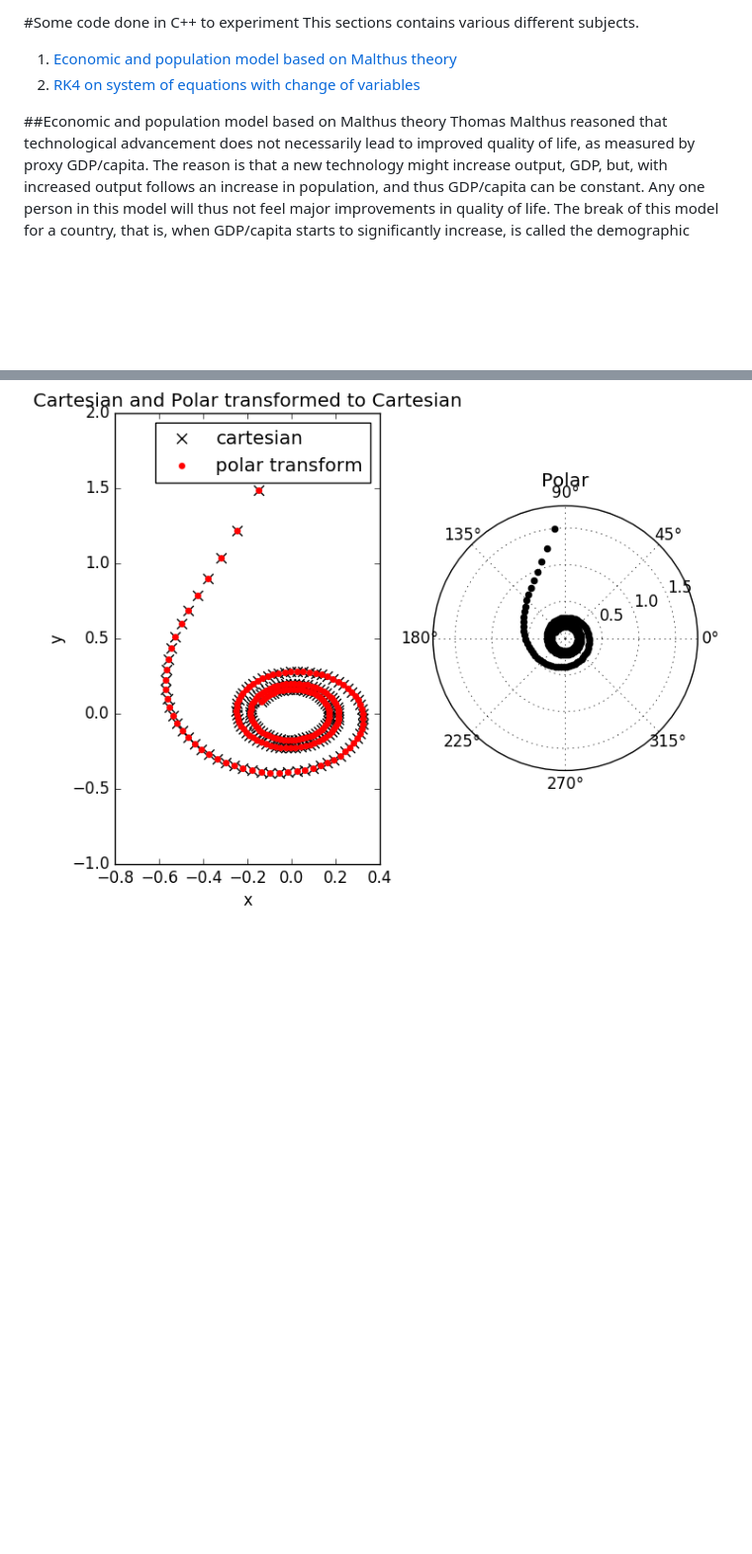
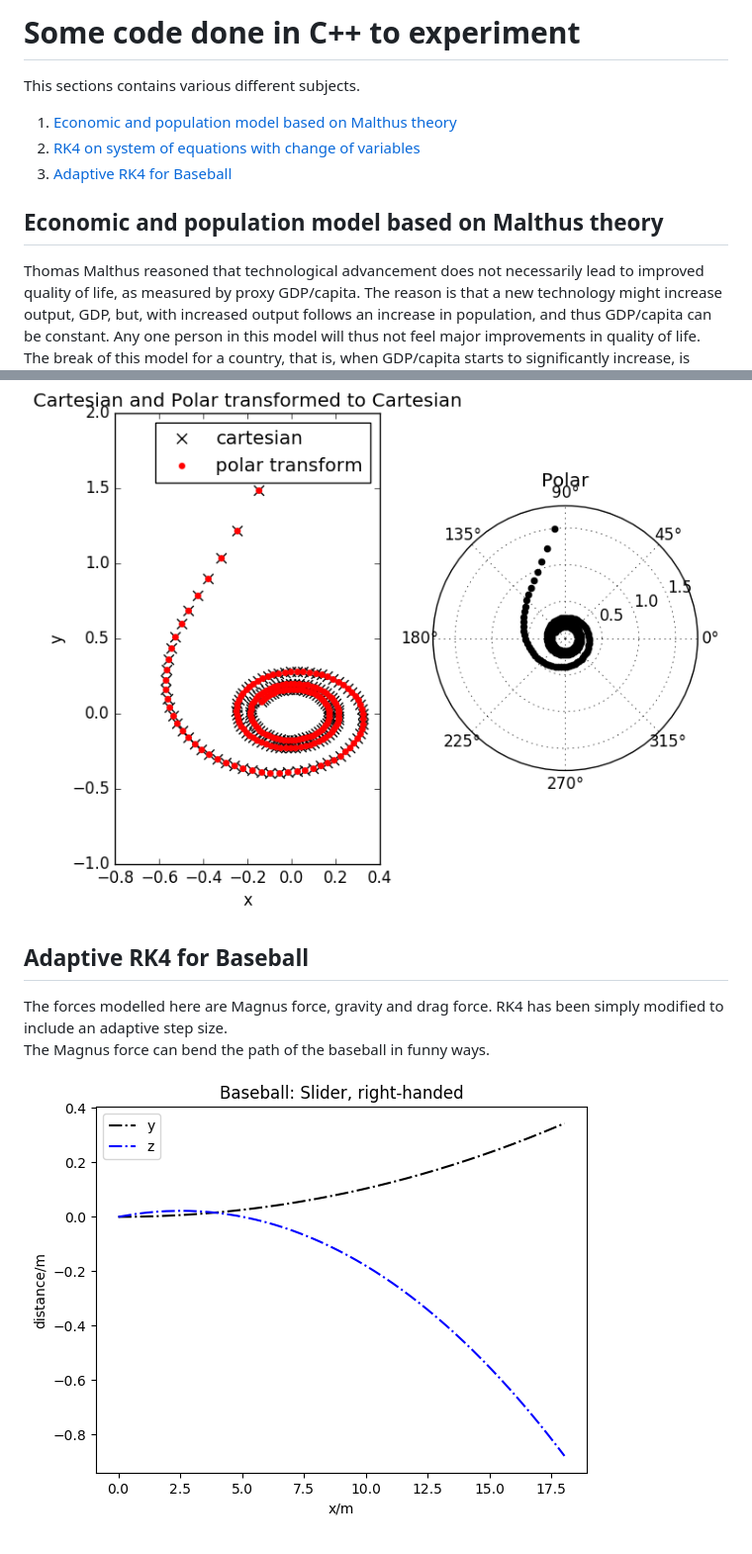
Before and after one commit to mintDan/Cppcode, a Markdown page: README.md, 2 parts joined by grey strips. Shown: that part at 99% size. GitHub-like rendering; pictures changed too: figs/Slider.png (added); blank space fills up the shorter version.

```diff
--- a/README.md
+++ b/README.md
@@ -1,11 +1,12 @@
-#Some code done in C++ to experiment
+# Some code done in C++ to experiment
 This sections contains various different subjects.
 
 1. [Economic and population model based on Malthus theory](https://github.com/mintDan/Cppcode#economic-and-population-model-based-on-malthus-theory)
 2. [RK4 on system of equations with change of variables](https://github.com/mintDan/Cppcode#rk4-on-system-of-equations-with-change-of-variables)
+3. [Adaptive RK4 for Baseball](https://github.com/mintDan/Cppcode#adaptive-rk4-for-baseball)
 
 
-##Economic and population model based on Malthus theory
+## Economic and population model based on Malthus theory
 Thomas Malthus reasoned that technological advancement does not necessarily lead to improved quality of life, as measured by proxy GDP/capita.
 The reason is that a new technology might increase output, GDP, but, with increased output follows an increase in population, and thus GDP/capita can be constant.
 Any one person in this model will thus not feel major improvements in quality of life. The break of this model for a country, that is, when GDP/capita starts to significantly increase,
@@ -37,3 +38,9 @@ The system in cartesian and polar coordinates is seen below. Note these are all
 Solving them shows that RK4 gives pretty much equilevant answers when expressed.
 
 ![pp](https://github.com/mintDan/Cppcode/blob/master/figs/PP.png)
+
+## Adaptive RK4 for Baseball
+The forces modelled here are Magnus force, gravity and drag force. RK4 has been simply modified to include an adaptive step size.
+The Magnus force can bend the path of the baseball in funny ways.
+
+![BB](https://github.com/mintDan/Cppcode/blob/master/figs/Slider.png)
```
Also changed, not shown: other parts of README.md (+1 -1 lines), 3 other files.
